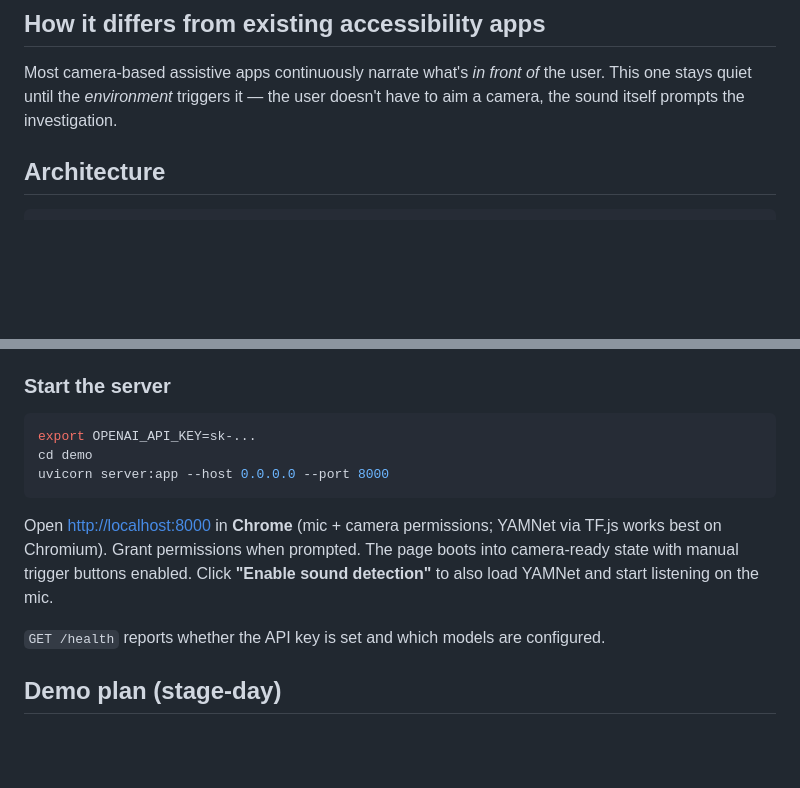
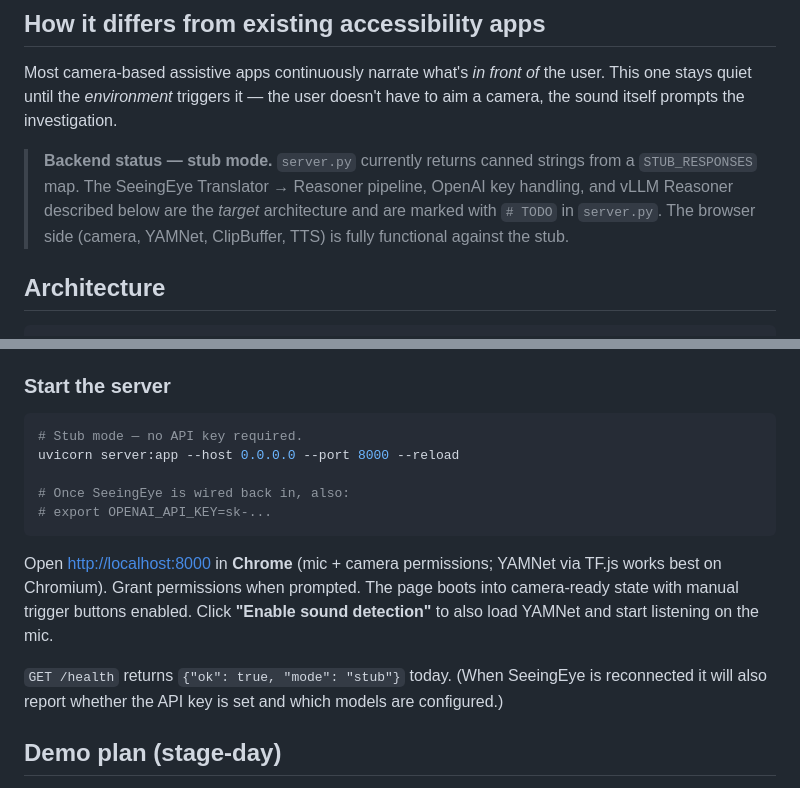
Before and after one commit to OhhMoo/Aeyes, a Markdown page: README.md, 2 parts joined by grey strips. Drawn GitHub-style; blank space fills up the shorter version.

````diff
--- a/README.md
+++ b/README.md
@@ -13,6 +13,12 @@ A second mode compares two frames sampled ~10 seconds apart to describe what cha
 Most camera-based assistive apps continuously narrate what's *in front of* the user.
 This one stays quiet until the *environment* triggers it — the user doesn't have to
 aim a camera, the sound itself prompts the investigation.
+
+> **Backend status — stub mode.** `server.py` currently returns canned strings
+> from a `STUB_RESPONSES` map. The SeeingEye Translator → Reasoner pipeline,
+> OpenAI key handling, and vLLM Reasoner described below are the *target*
+> architecture and are marked with `# TODO` in `server.py`. The browser side
+> (camera, YAMNet, ClipBuffer, TTS) is fully functional against the stub.
 
 ## Architecture
 
@@ -89,9 +96,11 @@ No code change needed in `demo/server.py` — at startup it auto-patches the
 ### Start the server
 
 ```bash
-export OPENAI_API_KEY=sk-...
-cd demo
-uvicorn server:app --host 0.0.0.0 --port 8000
+# Stub mode — no API key required.
+uvicorn server:app --host 0.0.0.0 --port 8000 --reload
+
+# Once SeeingEye is wired back in, also:
+# export OPENAI_API_KEY=sk-...
 ```
 
 Open <http://localhost:8000> in **Chrome** (mic + camera permissions; YAMNet via
@@ -99,7 +108,9 @@ TF.js works best on Chromium). Grant permissions when prompted. The page boots
 into camera-ready state with manual trigger buttons enabled. Click **"Enable
 sound detection"** to also load YAMNet and start listening on the mic.
 
-`GET /health` reports whether the API key is set and which models are configured.
+`GET /health` returns `{"ok": true, "mode": "stub"}` today. (When SeeingEye is
+reconnected it will also report whether the API key is set and which models
+are configured.)
 
 ## Demo plan (stage-day)
 
````
Also changed, not shown: other parts of README.md (+23 -19 lines).
